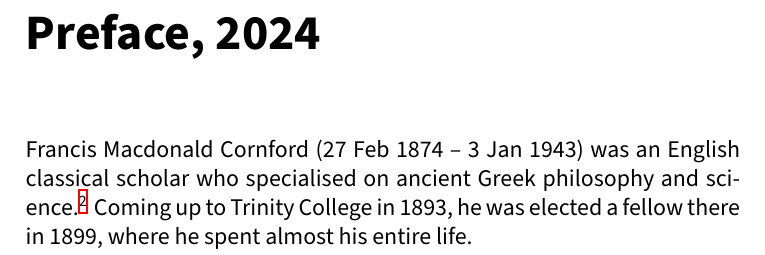
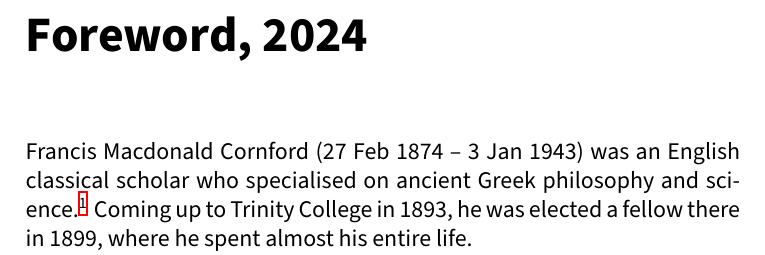
Before and after one commit to ifly6/microcosmographica-academica, a LaTeX thesis (microcosmographica academica.tex): part of page 3 of 31 before the commit and part of page 2 of 31 after it, cut at the place of the change. Compiled offline with XeLaTeX.

Commit message:
reorder front matter

```diff
--- a/microcosmographica academica.tex
+++ b/microcosmographica academica.tex
@@ -106,4 +92,4 @@ I fancy (though am not sure) that there is just one feature of academic life tha
-\chapter{Preface, 2024}
+\chapter{Foreword, 2024}
 
 Francis Macdonald Cornford (27 Feb 1874 -- 3 Jan 1943) was an English classical scholar who specialised on ancient Greek philosophy and science.\footnote{See eg "Mysticism and science in the Pythagorean tradition" \emph{Classical Quarterly} 16 (1922); \emph{The Laws of Motion in Ancient Thought} (1931); \emph{Before and After Socrates} (1932); \emph{Plato's Theory of Knowledge} (1935); \emph{Plato's Cosmology} (1937); \emph{Plato and Parmenides} (1939); \emph{The Republic of Plato} (Oxford, 1941) (a translation with commentary).\index{Plato} He also was an author on the Loeb edition of Aristotle's \emph{Physics} (LCL 228, 255).} Coming up to Trinity College\index{college!Trinity} in 1893, he was elected a fellow there in 1899, where he spent almost his entire life.
 
```
Also changed, not shown: microcosmographica academica.pdf, microcosmographica academica.tex (28 more changed lines).
